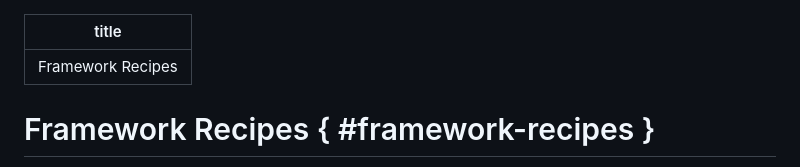
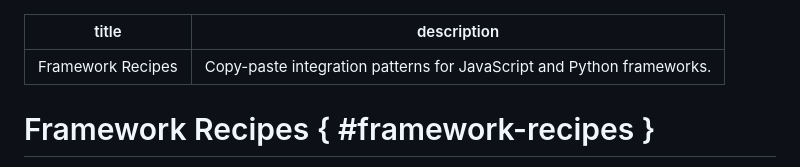
Before and after one commit to emiliano-go/easeo, a Markdown page: docs/guides/framework-recipes.md, the part around the change. Drawn GitHub-style.

Commit message:
docs: add seo description to framework-recipes

```diff
--- a/docs/guides/framework-recipes.md
+++ b/docs/guides/framework-recipes.md
@@ -1,5 +1,6 @@
 ---
 title: "Framework Recipes"
+description: "Copy-paste integration patterns for JavaScript and Python frameworks."
 ---
 
 # Framework Recipes { #framework-recipes }
```
